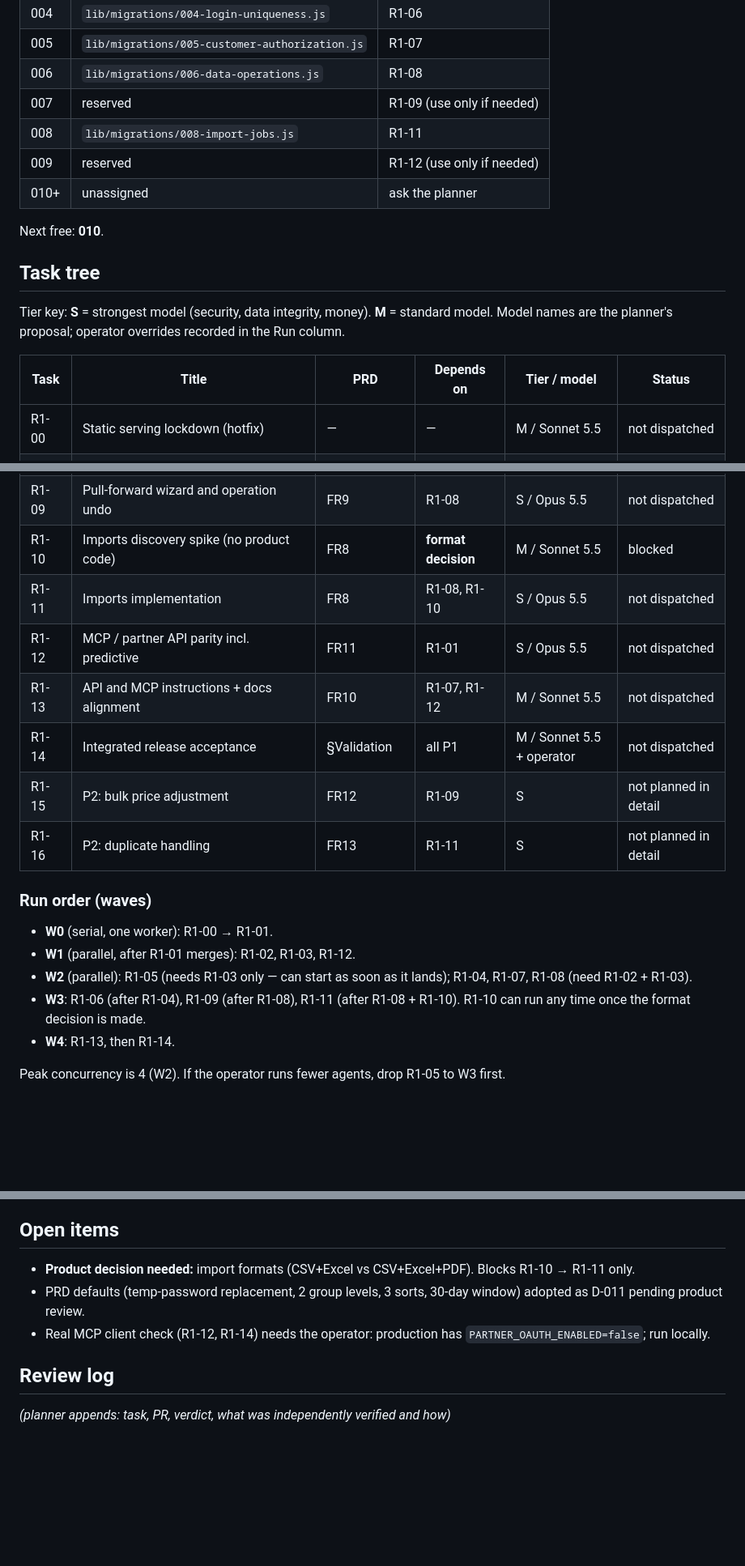
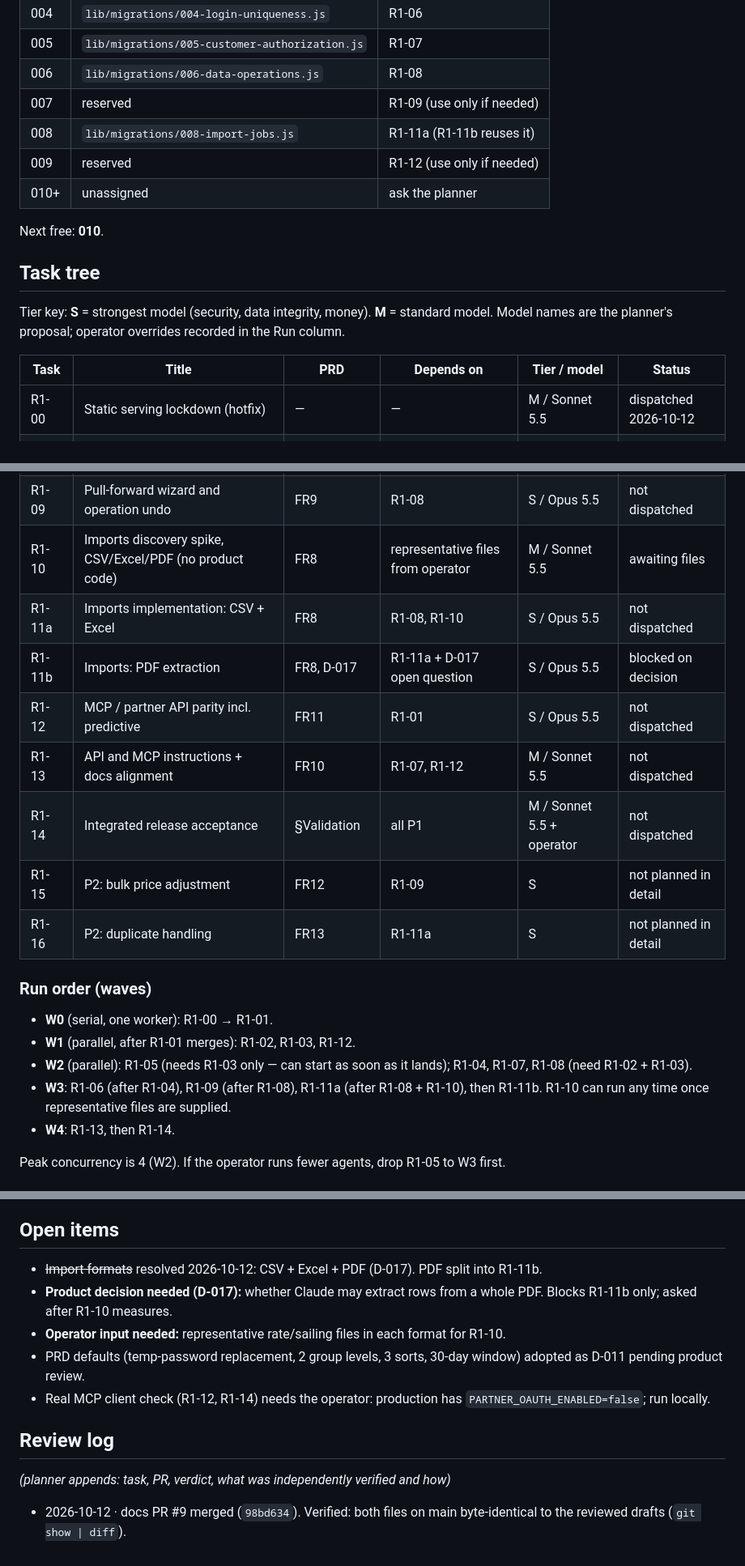
Before and after one commit to StephenForte/RateNinja, a Markdown page: tasks/round-1-plan.md, 3 parts joined by grey strips. Shown at 81% size. Drawn GitHub-style; blank space fills up the shorter version.

Commit message:
docs: R1 plan — D-017 import split, R1-00 dispatched

```diff
--- a/tasks/round-1-plan.md
+++ b/tasks/round-1-plan.md
@@ -42,7 +42,7 @@ Owner of this file and the decisions log: the planner. **Workers never edit eith
 | 005 | `lib/migrations/005-customer-authorization.js` | R1-07 |
 | 006 | `lib/migrations/006-data-operations.js` | R1-08 |
 | 007 | reserved | R1-09 (use only if needed) |
-| 008 | `lib/migrations/008-import-jobs.js` | R1-11 |
+| 008 | `lib/migrations/008-import-jobs.js` | R1-11a (R1-11b reuses it) |
 | 009 | reserved | R1-12 (use only if needed) |
 | 010+ | unassigned | ask the planner |
 
@@ -55,7 +55,7 @@ Model names are the planner's proposal; operator overrides recorded in the Run c
 
 | Task | Title | PRD | Depends on | Tier / model | Status |
 | --- | --- | --- | --- | --- | --- |
-| R1-00 | Static serving lockdown (hotfix) | — | — | M / Sonnet 5.5 | not dispatched |
+| R1-00 | Static serving lockdown (hotfix) | — | — | M / Sonnet 5.5 | dispatched 2026-10-12 |
 | R1-01 | Scaffolding: migration runner, route modules, test harness, limits | §Data | R1-00 | S / Opus 5.5 | not dispatched |
 | R1-02 | Roles and company isolation | Roles, Delivery 1 | R1-01 | S / Opus 5.5 | not dispatched |
 | R1-03 | App shell: addressable pages and menu | FR1 | R1-01 | M / Sonnet 5.5 | not dispatched |
@@ -65,20 +65,21 @@ Model names are the planner's proposal; operator overrides recorded in the Run c
 | R1-07 | Customer authorization and live preview | FR7 | R1-02, R1-03 | S / Opus 5.5 | not dispatched |
 | R1-08 | Data workspace core: soft delete, versions, edit, delete/restore, history | FR9 | R1-02, R1-03 | S / Opus 5.5 | not dispatched |
 | R1-09 | Pull-forward wizard and operation undo | FR9 | R1-08 | S / Opus 5.5 | not dispatched |
-| R1-10 | Imports discovery spike (no product code) | FR8 | **format decision** | M / Sonnet 5.5 | blocked |
-| R1-11 | Imports implementation | FR8 | R1-08, R1-10 | S / Opus 5.5 | not dispatched |
+| R1-10 | Imports discovery spike, CSV/Excel/PDF (no product code) | FR8 | representative files from operator | M / Sonnet 5.5 | awaiting files |
+| R1-11a | Imports implementation: CSV + Excel | FR8 | R1-08, R1-10 | S / Opus 5.5 | not dispatched |
+| R1-11b | Imports: PDF extraction | FR8, D-017 | R1-11a + D-017 open question | S / Opus 5.5 | blocked on decision |
 | R1-12 | MCP / partner API parity incl. predictive | FR11 | R1-01 | S / Opus 5.5 | not dispatched |
 | R1-13 | API and MCP instructions + docs alignment | FR10 | R1-07, R1-12 | M / Sonnet 5.5 | not dispatched |
 | R1-14 | Integrated release acceptance | §Validation | all P1 | M / Sonnet 5.5 + operator | not dispatched |
 | R1-15 | P2: bulk price adjustment | FR12 | R1-09 | S | not planned in detail |
-| R1-16 | P2: duplicate handling | FR13 | R1-11 | S | not planned in detail |
+| R1-16 | P2: duplicate handling | FR13 | R1-11a | S | not planned in detail |
 
 ### Run order (waves)
 
 - **W0** (serial, one worker): R1-00 → R1-01.
 - **W1** (parallel, after R1-01 merges): R1-02, R1-03, R1-12.
 - **W2** (parallel): R1-05 (needs R1-03 only — can start as soon as it lands); R1-04, R1-07, R1-08 (need R1-02 + R1-03).
-- **W3**: R1-06 (after R1-04), R1-09 (after R1-08), R1-11 (after R1-08 + R1-10). R1-10 can run any time once the format decision is made.
+- **W3**: R1-06 (after R1-04), R1-09 (after R1-08), R1-11a (after R1-08 + R1-10), then R1-11b. R1-10 can run any time once representative files are supplied.
 - **W4**: R1-13, then R1-14.
 
 Peak concurrency is 4 (W2). If the operator runs fewer agents, drop R1-05 to W3 first.
@@ -130,10 +131,14 @@ Every migration task must also prove: fresh DB, prod-shaped copy, and re-run (id
 
 ## Open items
 
-- **Product decision needed:** import formats (CSV+Excel vs CSV+Excel+PDF). Blocks R1-10 → R1-11 only.
+- ~~Import formats~~ resolved 2026-10-12: CSV + Excel + PDF (D-017). PDF split into R1-11b.
+- **Product decision needed (D-017):** whether Claude may extract rows from a whole PDF. Blocks R1-11b only; asked after R1-10 measures.
+- **Operator input needed:** representative rate/sailing files in each format for R1-10.
 - PRD defaults (temp-password replacement, 2 group levels, 3 sorts, 30-day window) adopted as D-011 pending product review.
 - Real MCP client check (R1-12, R1-14) needs the operator: production has `PARTNER_OAUTH_ENABLED=false`; run locally.
 
 ## Review log
 
 _(planner appends: task, PR, verdict, what was independently verified and how)_
+
+- 2026-10-12 · docs PR #9 merged (`98bd634`). Verified: both files on main byte-identical to the reviewed drafts (`git show | diff`).
```
Also changed, not shown: other parts of tasks/round-1-plan.md (+1 -1 lines).
